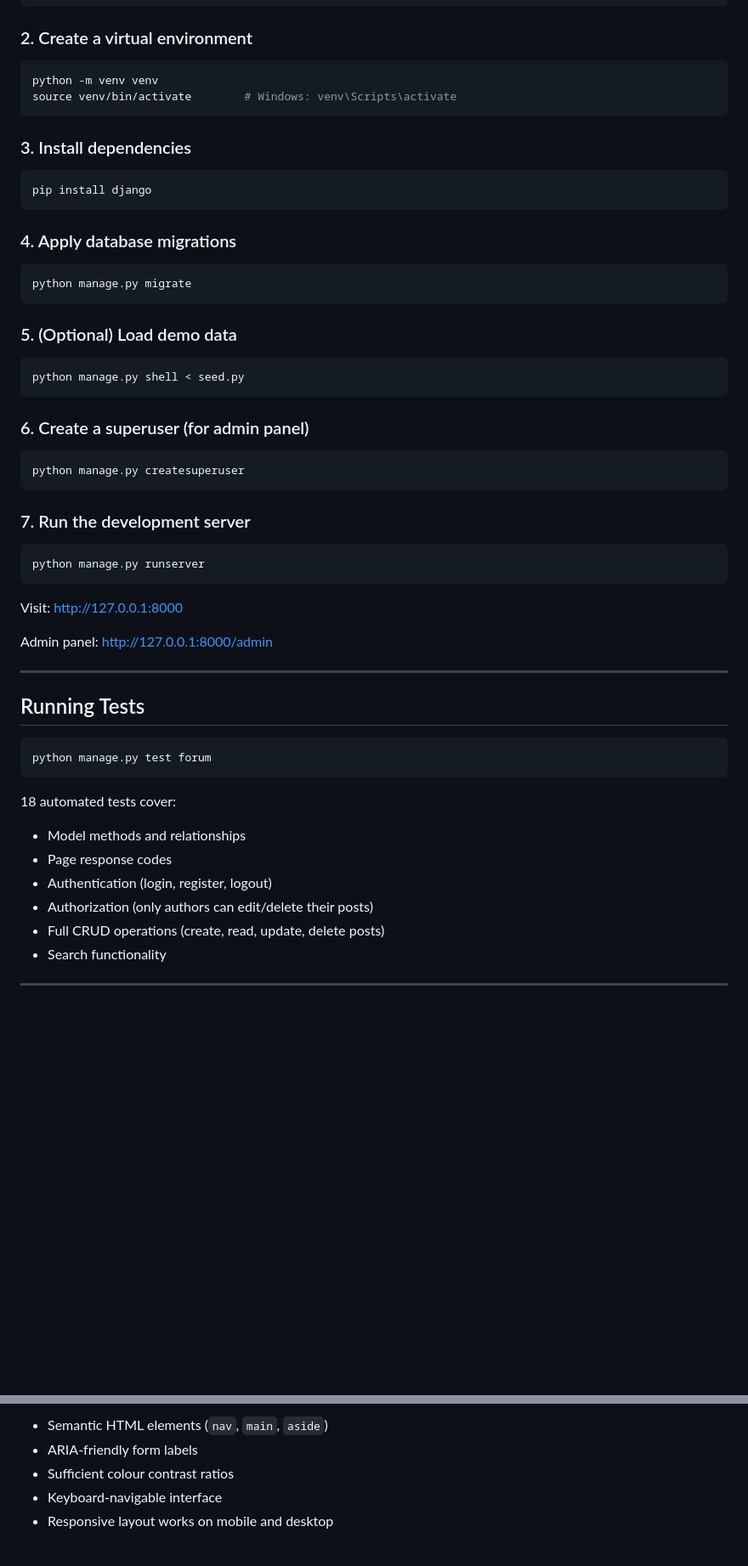
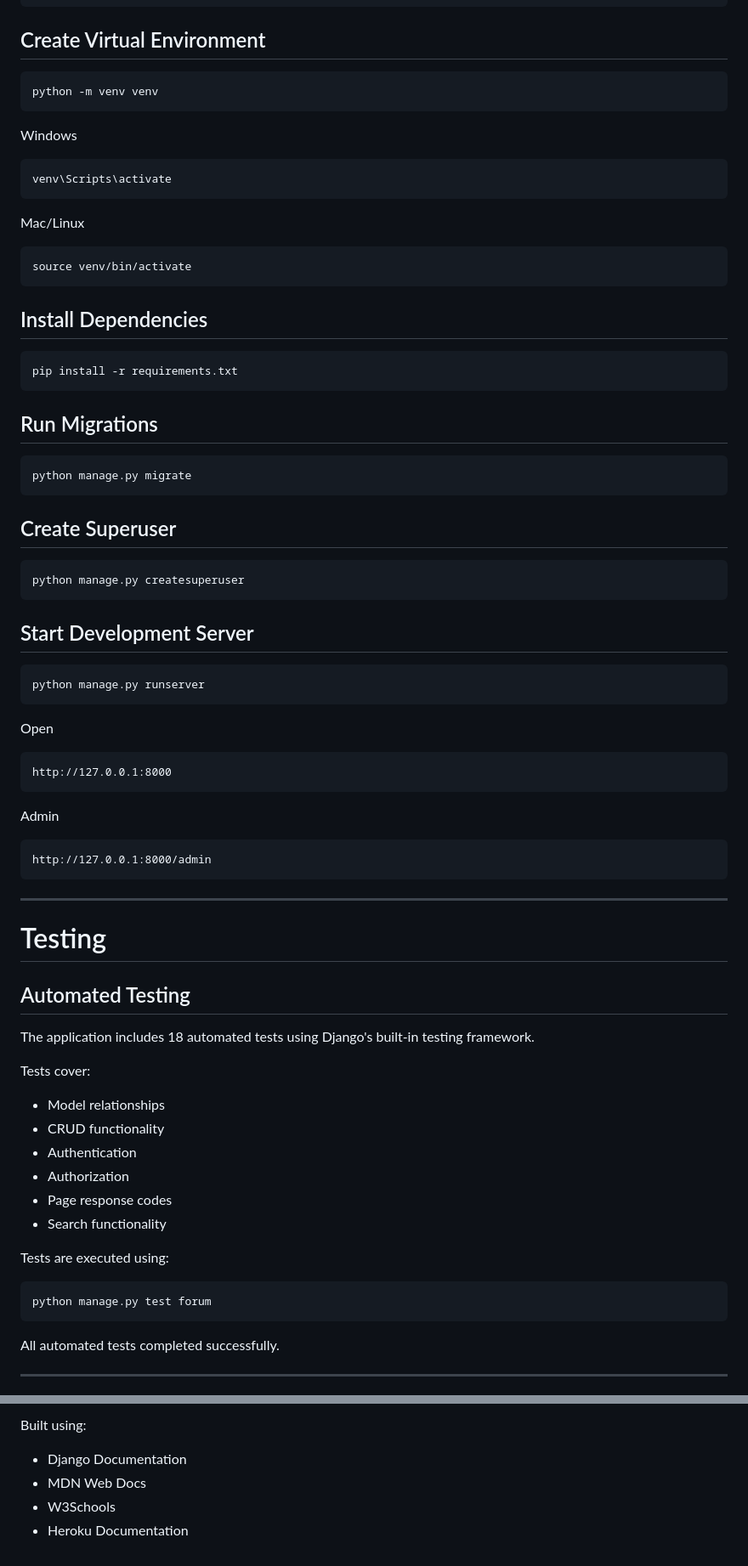
Before and after one commit to DndrGstn/Threadit, a Markdown page: README.md, 2 parts joined by grey strips. Shown at 85% size. GitHub-like rendering; blank space fills up the shorter version.

````diff
--- a/README.md
+++ b/README.md
@@ -36,62 +76,84 @@ git clone <your-repo-url>
 cd forumsite
 ```
 
-### 2. Create a virtual environment
+## Create Virtual Environment
 
 ```bash
 python -m venv venv
-source venv/bin/activate        # Windows: venv\Scripts\activate
 ```
 
-### 3. Install dependencies
+Windows
 
 ```bash
-pip install django
+venv\Scripts\activate
 ```
 
-### 4. Apply database migrations
+Mac/Linux
+
+```bash
+source venv/bin/activate
+```
+
+## Install Dependencies
+
+```bash
+pip install -r requirements.txt
+```
+
+## Run Migrations
 
 ```bash
 python manage.py migrate
 ```
 
-### 5. (Optional) Load demo data
-
-```bash
-python manage.py shell < seed.py
-```
-
-### 6. Create a superuser (for admin panel)
+## Create Superuser
 
 ```bash
 python manage.py createsuperuser
 ```
 
-### 7. Run the development server
+## Start Development Server
 
 ```bash
 python manage.py runserver
 ```
 
-Visit: http://127.0.0.1:8000
+Open
 
-Admin panel: http://127.0.0.1:8000/admin
+```
+http://127.0.0.1:8000
+```
+
+Admin
+
+```
+http://127.0.0.1:8000/admin
+```
 
 ---
 
-## Running Tests
+# Testing
+
+## Automated Testing
+
+The application includes 18 automated tests using Django's built-in testing framework.
+
+Tests cover:
+
+- Model relationships
+- CRUD functionality
+- Authentication
+- Authorization
+- Page response codes
+- Search functionality
+
+Tests are executed using:
 
 ```bash
 python manage.py test forum
 ```
 
-18 automated tests cover:
-- Model methods and relationships
-- Page response codes
-- Authentication (login, register, logout)
-- Authorization (only authors can edit/delete their posts)
-- Full CRUD operations (create, read, update, delete posts)
-- Search functionality
+All automated tests completed successfully.
 
 ---
 
@@ -162,6 +320,7 @@ User (built-in Django)
 
-- Semantic HTML elements (`nav`, `main`, `aside`)
-- ARIA-friendly form labels
-- Sufficient colour contrast ratios
-- Keyboard-navigable interface
-- Responsive layout works on mobile and desktop
+Built using:
+
+- Django Documentation
+- MDN Web Docs
+- W3Schools
+- Heroku Documentation
````
Also changed, not shown: other parts of README.md (+194 -58 lines).
